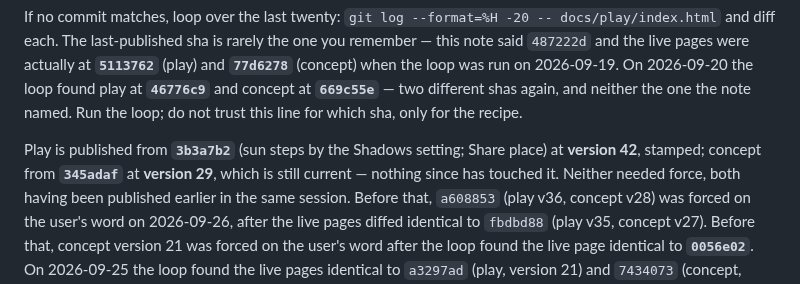
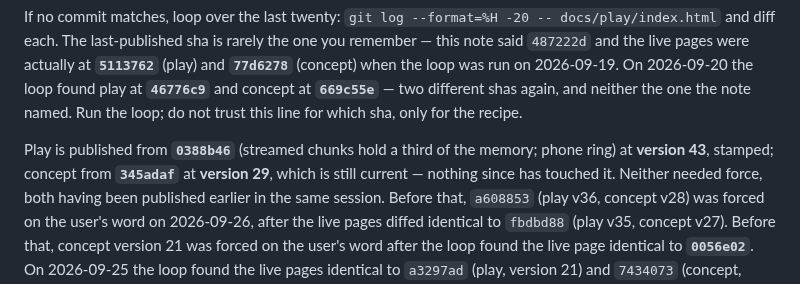
Before and after one commit to desphyxia/st-voxel-action, a Markdown page: CLAUDE.md, the part around the change. GitHub-like rendering.

Commit message:
Record the publish: play at 43 from 0388b46
Co-Authored-By: Claude Opus 5.5 <noreply@anthropic.com>
Claude-Session: https://claude.ai/code/session_0111QhkUDbq7hVJGHHhy3wwN

```diff
--- a/CLAUDE.md
+++ b/CLAUDE.md
@@ -89,7 +89,7 @@ when the loop was run on 2026-09-19. On 2026-09-20 the loop found play at **`467
 concept at **`669c55e`** — two different shas again, and neither the one the note named. Run the
 loop; do not trust this line for which sha, only for the recipe.
 
-Play is published from **`3b3a7b2`** (sun steps by the Shadows setting; Share place) at **version 42**, stamped; concept from **`345adaf`** at **version 29**, which is still current — nothing
+Play is published from **`0388b46`** (streamed chunks hold a third of the memory; phone ring) at **version 43**, stamped; concept from **`345adaf`** at **version 29**, which is still current — nothing
 since has touched it. Neither needed force, both having been published earlier in the same
 session. Before that, `a608853` (play v36, concept v28) was forced on the
 user's word on 2026-09-26, after the live pages diffed identical to `fbdbd88` (play v35,
```
